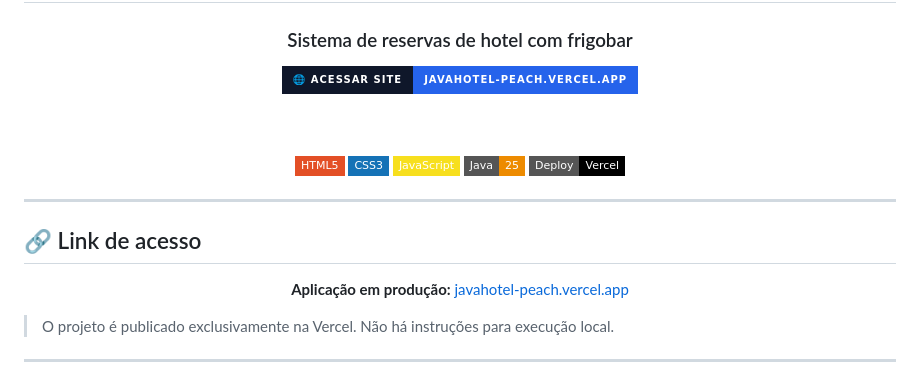
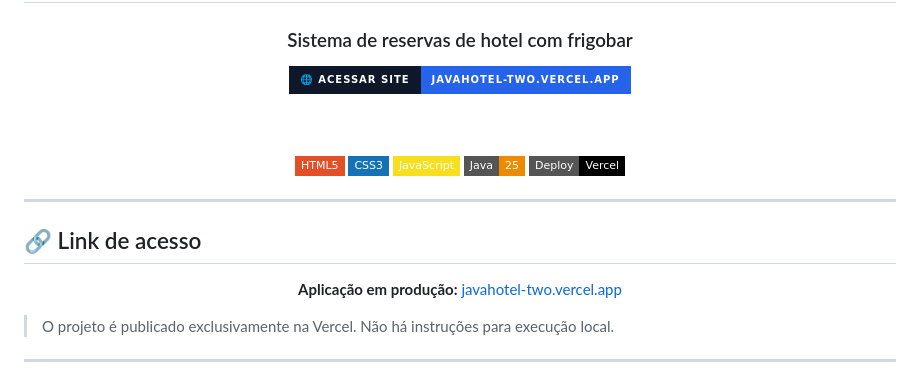
Before and after one commit to cauaprs92/JavaHotel, a Markdown page: README.md, the part around one of its changes. Drawn GitHub-style; badges without logos.

Commit message:
docs: atualizando readme

```diff
--- a/README.md
+++ b/README.md
@@ -4,8 +4,8 @@
 
 ### Sistema de reservas de hotel com frigobar
 
-<a href="https://javahotel-peach.vercel.app/">
-  <img src="https://img.shields.io/badge/🌐_ACESSAR_SITE-javahotel--peach.vercel.app-2563eb?style=for-the-badge&labelColor=0f172a" alt="Acessar site" />
+<a href="https://javahotel-two.vercel.app/">
+  <img src="https://img.shields.io/badge/🌐_ACESSAR_SITE-javahotel--two.vercel.app-2563eb?style=for-the-badge&labelColor=0f172a" alt="Acessar site" />
 </a>
 
 <br/><br/>
@@ -24,7 +24,7 @@
 
 <div align="center">
 
-**Aplicação em produção:** [javahotel-peach.vercel.app](https://javahotel-peach.vercel.app/)
+**Aplicação em produção:** [javahotel-two.vercel.app](https://javahotel-two.vercel.app/)
 
 </div>
 
```
Also changed, not shown: other parts of README.md (+1 -1 lines).
